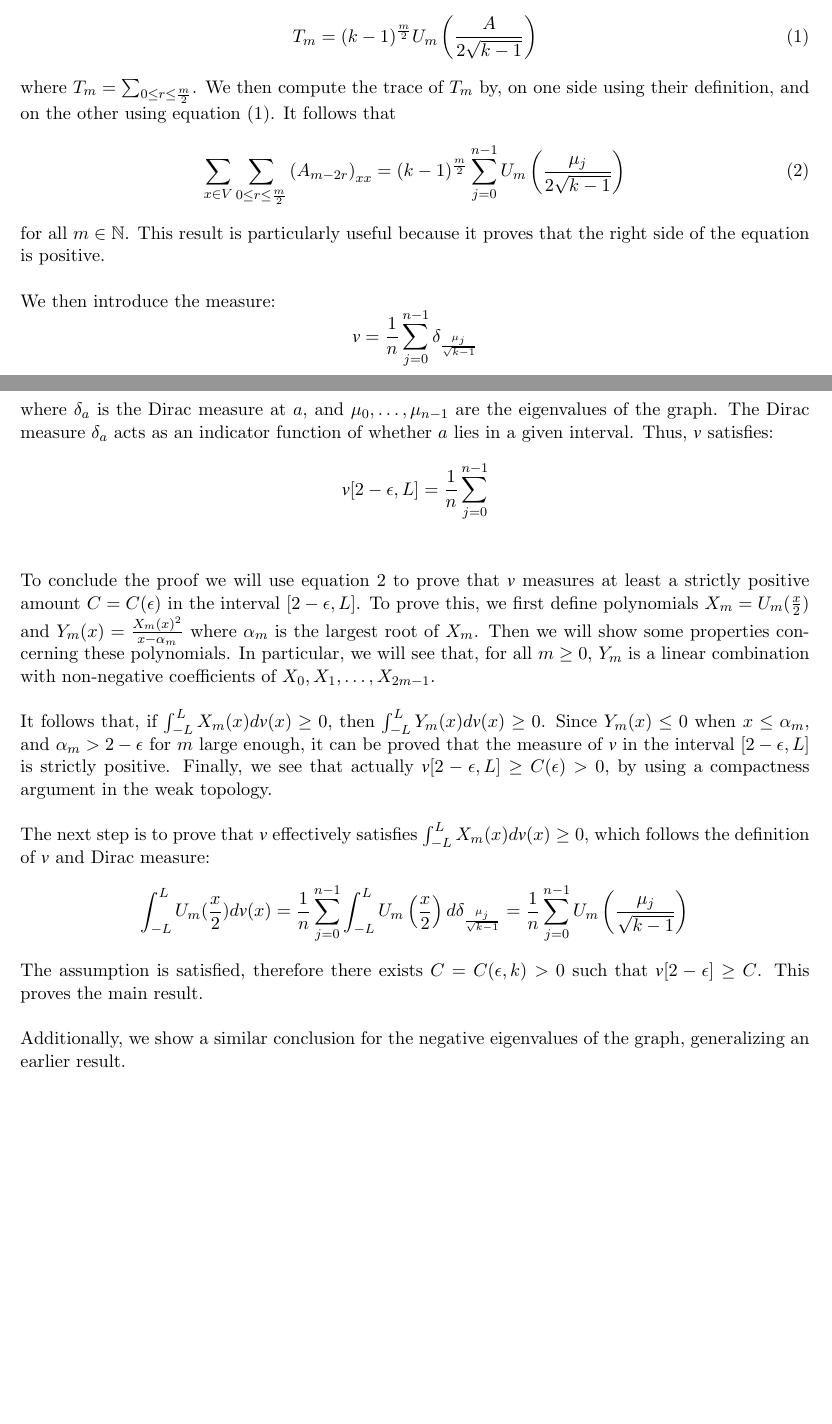
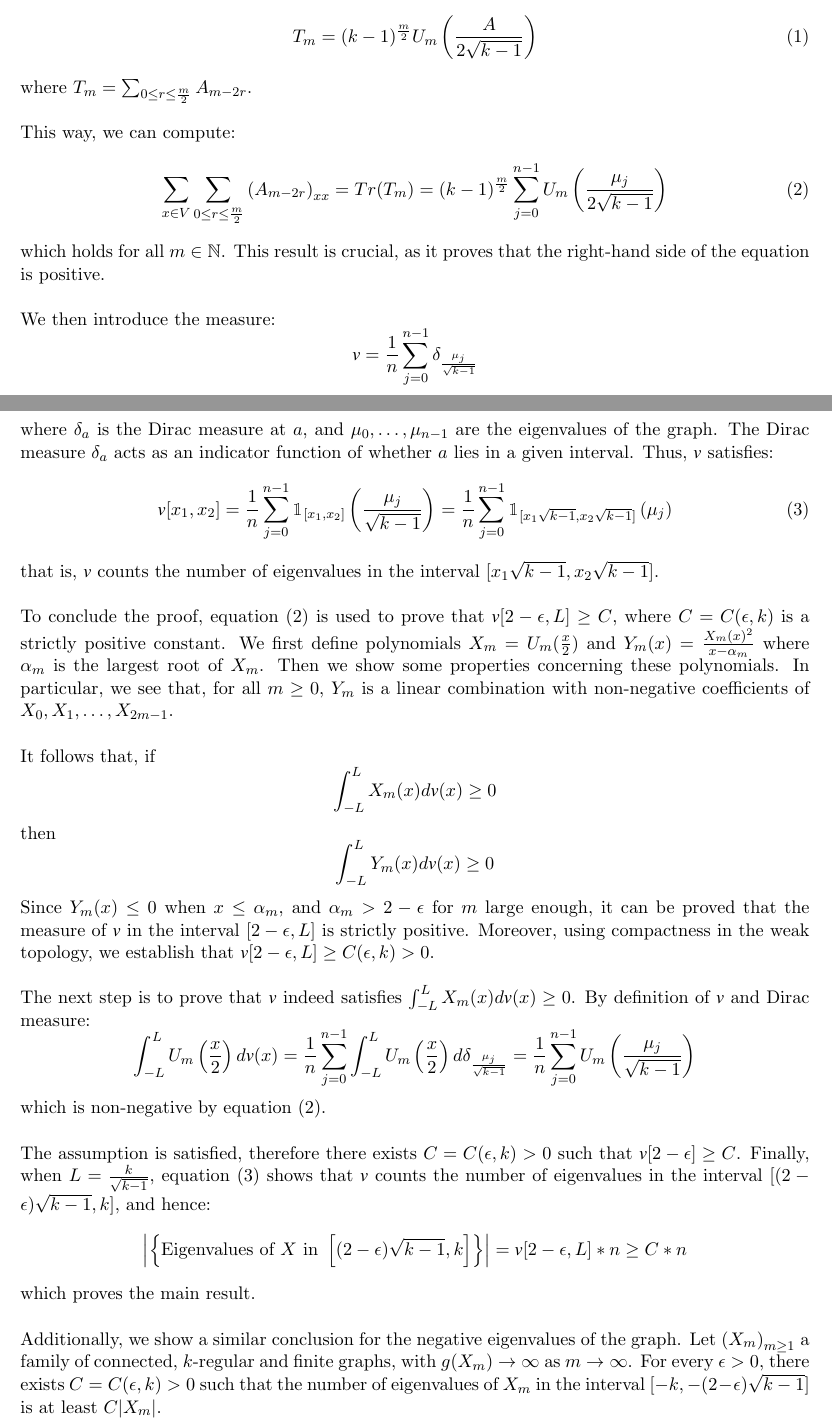
Before and after one commit to SeverinoDaDalt/abstract_discrete_mathematics_seminar, a LaTeX document (abstract.tex): two parts of pages 1 and 2 of 2, joined at a grey line, cut so that both start at the same text, the shorter picture padded with empty space. Compiled offline with pdfLaTeX.

Commit message:
reduce margin, change title to take less space, add details of demo

```diff
--- a/abstract.tex
+++ b/abstract.tex
@@ -12,6 +12,7 @@
 \usepackage{amssymb}
 \usepackage{tikz-cd}
 \usepackage{wasysym}
+\usepackage{bbm}
 \setlength{\parindent}{0pt}
 \usepackage[margin=70pt]{geometry}
 \DeclareSymbolFont{matha}{OML}{txmi}{m}{it}% txfonts
@@ -74,63 +73,75 @@
         \label{eq:relation_T_U}
     T_m = (k-1)^{\frac{m}{2}} U_m\left(\frac{A}{2 \sqrt{k-1}}\right)
     \end{equation}
-    where $T_m = \sum_{0 \leq r \leq \frac{m}{2}}$.
-    We then compute the trace of $T_m$ by, on one side using their definition, and on the other using
-    equation~\eqref{eq:relation_T_U}.
-    It follows that
+    where $T_m = \sum_{0 \leq r \leq \frac{m}{2}} A_{m-2r}$.
+    \newline
+
+    This way, we can compute:
     \begin{equation}
         \label{eq:relation_A_U}
-        \sum_{x \in V} \sum_{0\leq r \leq\frac{m}{2}} \left(A_{m-2r}\right)_{xx} = (k-1)^{\frac{m}{2}} \sum_{j=0}^{n-1} U_m\left(\frac{\mu_j}{2\sqrt{k-1}}\right)
+        \sum_{x \in V} \sum_{0\leq r \leq\frac{m}{2}} \left(A_{m-2r}\right)_{xx} =
+            Tr(T_m) =
+            (k-1)^{\frac{m}{2}} \sum_{j=0}^{n-1} U_m\left(\frac{\mu_j}{2\sqrt{k-1}}\right)
     \end{equation}
-    for all $m \in \mathbb{N}$.
-    This result is particularly useful because it proves that the right side of the equation is positive.
+    which holds for all $m \in \mathbb{N}$.
+    This result is crucial, as it proves that the right-hand side of the equation is positive.
     \newline
 
     We then introduce the measure:
     $$\varv = \frac{1}{n} \sum^{n-1}_{j=0} \delta_{\frac{\mu_j}{\sqrt{k-1}}}$$
     where $\delta_a$ is the Dirac measure at $a$, and $\mu_0, \dots, \mu_{n-1}$ are the eigenvalues of the graph.
     The Dirac measure $\delta_a$ acts as an indicator function of whether $a$ lies in a given interval.
-    %Hence, this measure is in some way counting the number of eigenvalues within a specific range, which is central to the argument.
     Thus, $\varv$ satisfies:
-    $$
-    \varv[2-\epsilon, L] = \frac{1}{n} \sum_{j=0}^{n-1}
-    $$
+    \begin{equation}
+        \label{eq:v_counts_eigenvalues}
+    \varv[x_1, x_2] = \frac{1}{n} \sum_{j=0}^{n-1} \mathbbm{1}_{[x_1, x_2]}\left(\frac{\mu_j}{\sqrt{k-1}}\right)
+        = \frac{1}{n} \sum_{j=0}^{n-1} \mathbbm{1}_{[x_1 \sqrt{k-1}, x_2 \sqrt{k-1}]}\left(\mu_j\right)
+    \end{equation}
+    that is, $\varv$ counts the number of eigenvalues in the interval $[x_1 \sqrt{k-1}, x_2 \sqrt{k-1}]$.
     \newline
 
-    To conclude the proof we will use equation~\ref{eq:relation_A_U} to prove that $\varv$ measures at least a strictly
-    positive amount $C = C(\epsilon)$ in the interval $[2-\epsilon, L]$.
-    To prove this, we first define polynomials $X_m = U_m(\frac{x}{2})$ and $Y_m(x) = \frac{X_m(x)^2}{x - \alpha_m}$ where
+    To conclude the proof, equation~\eqref{eq:relation_A_U} is used to prove that $\varv[2-\epsilon, L] \geq C$, where
+    $C = C(\epsilon, k)$ is a strictly positive constant.
+    We first define polynomials $X_m = U_m(\frac{x}{2})$ and $Y_m(x) = \frac{X_m(x)^2}{x - \alpha_m}$ where
     $\alpha_m$ is the largest root of $X_m$.
-    Then we will show some properties concerning these polynomials.
-    In particular, we will see that, for all $m \geq 0$, $Y_m$ is a linear combination with non-negative coefficients
+    Then we show some properties concerning these polynomials.
+    In particular, we see that, for all $m \geq 0$, $Y_m$ is a linear combination with non-negative coefficients
     of $X_0, X_1, \dots, X_{2m-1}$.
     \newline
 
-    It follows that, if $\int_{-L}^{L} X_m(x) d \varv(x) \geq 0$, then $\int_{-L}^{L} Y_m(x) d \varv(x) \geq 0$.
+    It follows that, if
+    $$\int_{-L}^{L} X_m(x) d \varv(x) \geq 0$$
+    then
+    $$\int_{-L}^{L} Y_m(x) d \varv(x) \geq 0$$
     Since $Y_m(x) \leq 0$ when $x \leq \alpha_m$, and $\alpha_m > 2 - \epsilon$ for $m$ large enough,
     it can be proved that the measure of $\varv$ in the interval $[2-\epsilon, L]$ is strictly positive.
-    Finally, we see that actually $\varv[2 - \epsilon, L] \geq C(\epsilon) > 0$, by using a compactness argument in the
-    weak topology.
+    Moreover, using compactness in the weak topology, we establish that $\varv[2 - \epsilon, L] \geq C(\epsilon, k) > 0$.
     \newline
 
-    The next step is to prove that $\varv$ effectively satisfies $\int_{-L}^{L} X_m(x) d \varv(x) \geq 0$,
-    which follows the definition of $\varv$ and Dirac measure:
+    The next step is to prove that $\varv$ indeed satisfies $\int_{-L}^{L} X_m(x) d \varv(x) \geq 0$.
+    By definition of $\varv$ and Dirac measure:
     $$
-    \int_{-L}^L U_m(\frac{x}{2}) d\varv(x) =
+    \int_{-L}^L U_m\left(\frac{x}{2}\right) d\varv(x) =
         \frac{1}{n} \sum_{j=0}^{n-1} \int_{-L}^L U_m\left(\frac{x}{2}\right) d \delta_{\frac{\mu_j}{\sqrt{k-1}}} =
         \frac{1}{n} \sum_{j=0}^{n-1} U_m\left( \frac{\mu_j}{\sqrt{k-1}} \right)
     $$
-    The assumption is satisfied, therefore there exists $C = C(\epsilon, k) > 0$ such that $\varv[2 - \epsilon] \geq C$.
-    %Using equation~\eqref{eq:relation_A_U}, we show that, for an appropriate choice of $L \geq 2$, $\varv$ satisfies:
-    %$$\int_{-L}^L U_m\left(\frac{x}{2}\right) d\varv \geq 0$$
-    %for all $m$.
-    %Finally, we will see that this condition is sufficient to prove that the measure $\varv$ has a positive support in the interval $[2-\epsilon, L]$.
-    %In other words,
-    %$$\varv[2-\epsilon, L] \geq C$$
-    %where $C$ is a constant that only depends on $\epsilon$ and $L$, and is strictly positive.
-    This proves the main result.
+    which is non-negative by equation~\eqref{eq:relation_A_U}.
     \newline
 
-    Additionally, we show a similar conclusion for the negative eigenvalues of the graph, generalizing an earlier result.
+    The assumption is satisfied, therefore there exists $C = C(\epsilon, k) > 0$ such that $\varv[2 - \epsilon] \geq C$.
+    Finally, when $L = \frac{k}{\sqrt{k-1}}$, equation~\eqref{eq:v_counts_eigenvalues} shows that $\varv$ counts the
+    number of eigenvalues in the interval $[(2 - \epsilon)\sqrt{k-1}, k]$, and hence:
+    $$
+    \left|\left\{ \text{Eigenvalues of } X \text{ in } \left[ (2 - \epsilon)\sqrt{k-1}, k \right] \right\}\right| =
+        \varv[2 - \epsilon, L] * n \geq C * n
+    $$
+    which proves the main result.
+    \newline
+
+    Additionally, we show a similar conclusion for the negative eigenvalues of the graph.
+    Let $\left( X_m \right)_{m\geq1}$ a family of connected, $k$-regular and finite graphs,
+    with $g(X_m) \rightarrow \infty$ as $m \rightarrow \infty$.
+    For every $\epsilon > 0$, there exists $C = C(\epsilon, k) > 0$ such that the number of eigenvalues of $X_m$ in the
+    interval $[-k, -(2 - \epsilon)\sqrt{k-1}]$ is at least $C |X_m|$.
 
 \end{document}
```
Also changed, not shown: out/abstract.pdf, abstract.tex (4 more changed lines), 3 other files.
